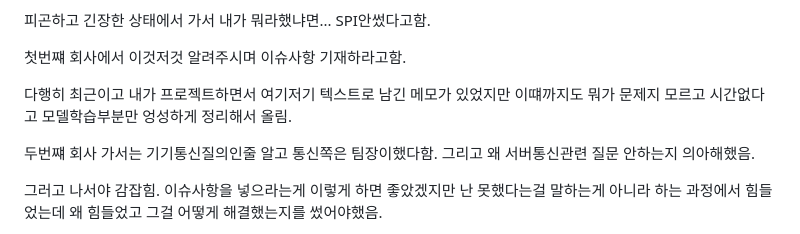
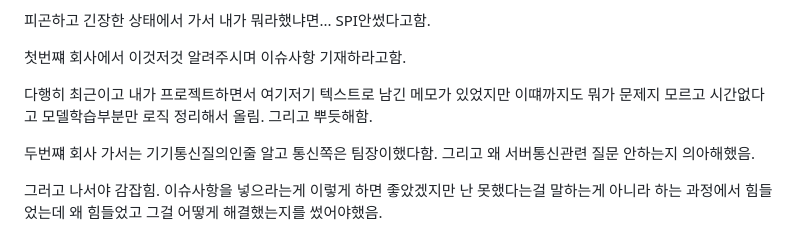
Before and after one commit to Gooainekorea/PlantNet, a Markdown page: README.md, the part around the change. GitHub-like rendering.

Commit message:
README.md 업데이트

```diff
--- a/README.md
+++ b/README.md
@@ -157,7 +157,7 @@ AI는 다른직군인줄 알았고 임베디드는 뭔지도 몰랐었음
 
 첫번쨰 회사에서 이것저것 알려주시며 이슈사항 기재하라고함.
 
-다행히 최근이고 내가 프로젝트하면서 여기저기 텍스트로 남긴 메모가 있었지만 이떄까지도 뭐가 문제지 모르고 시간없다고 모델학습부분만 엉성하게 정리해서 올림.
+다행히 최근이고 내가 프로젝트하면서 여기저기 텍스트로 남긴 메모가 있었지만 이떄까지도 뭐가 문제지 모르고 시간없다고 모델학습부분만 로직 정리해서 올림. 그리고 뿌듯해함.
 
 두번쨰 회사 가서는 기기통신질의인줄 알고 통신쪽은 팀장이했다함. 그리고 왜 서버통신관련 질문 안하는지 의아해했음.
 
```
